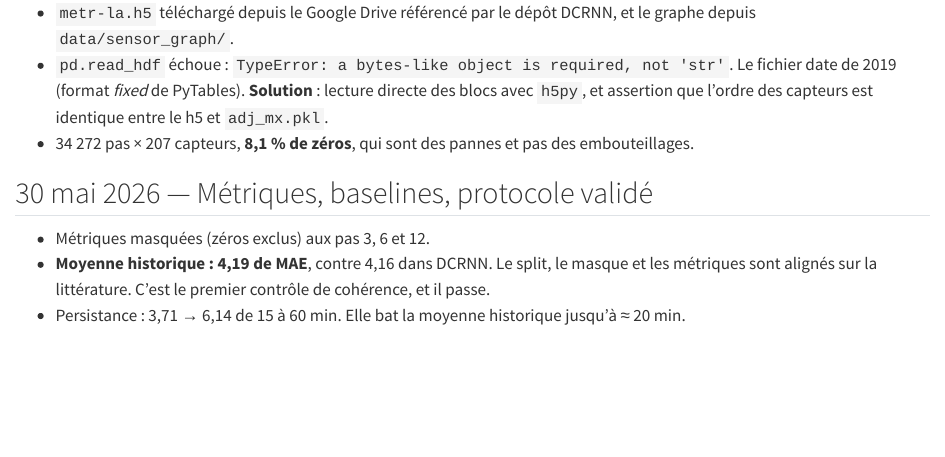
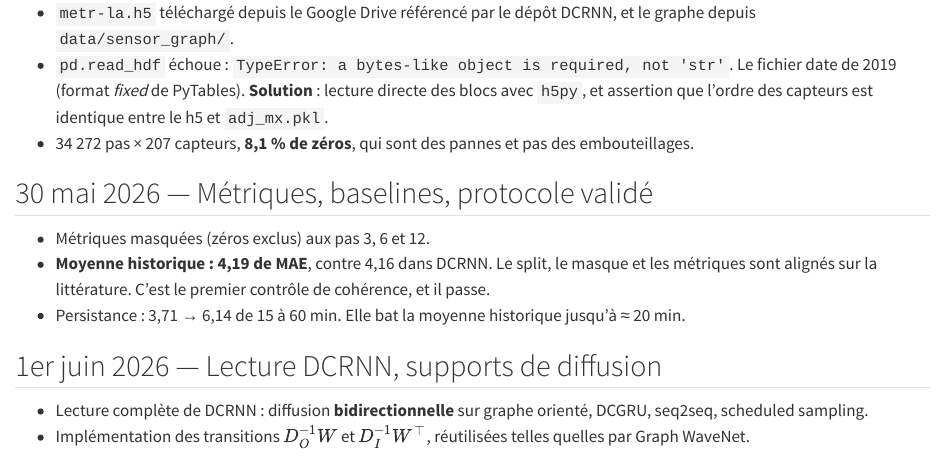
Before and after one commit to gwils28/spatio-temporal-forecasting, a Quarto document (site/journal.qmd): the page in a window 1100 px wide, from 490 px down. Rendered offline with R 4.5, knitr and Pandoc in place of Quarto, with nearby package versions.

Commit message:
docs(journal): lecture DCRNN, supports de diffusion

```diff
--- a/site/journal.qmd
+++ b/site/journal.qmd
@@ -39,3 +39,10 @@ et les écarts au plan dans les
   métriques sont alignés sur la littérature. C'est le premier contrôle de cohérence, et il
   passe.
 - Persistance : 3,71 → 6,14 de 15 à 60 min. Elle bat la moyenne historique jusqu'à ≈ 20 min.
+
+## 1er juin 2026 — Lecture DCRNN, supports de diffusion
+
+- Lecture complète de DCRNN : diffusion **bidirectionnelle** sur graphe orienté, DCGRU,
+  seq2seq, scheduled sampling.
+- Implémentation des transitions $D_O^{-1}W$ et $D_I^{-1}W^\top$, réutilisées telles quelles
+  par Graph WaveNet.
```
